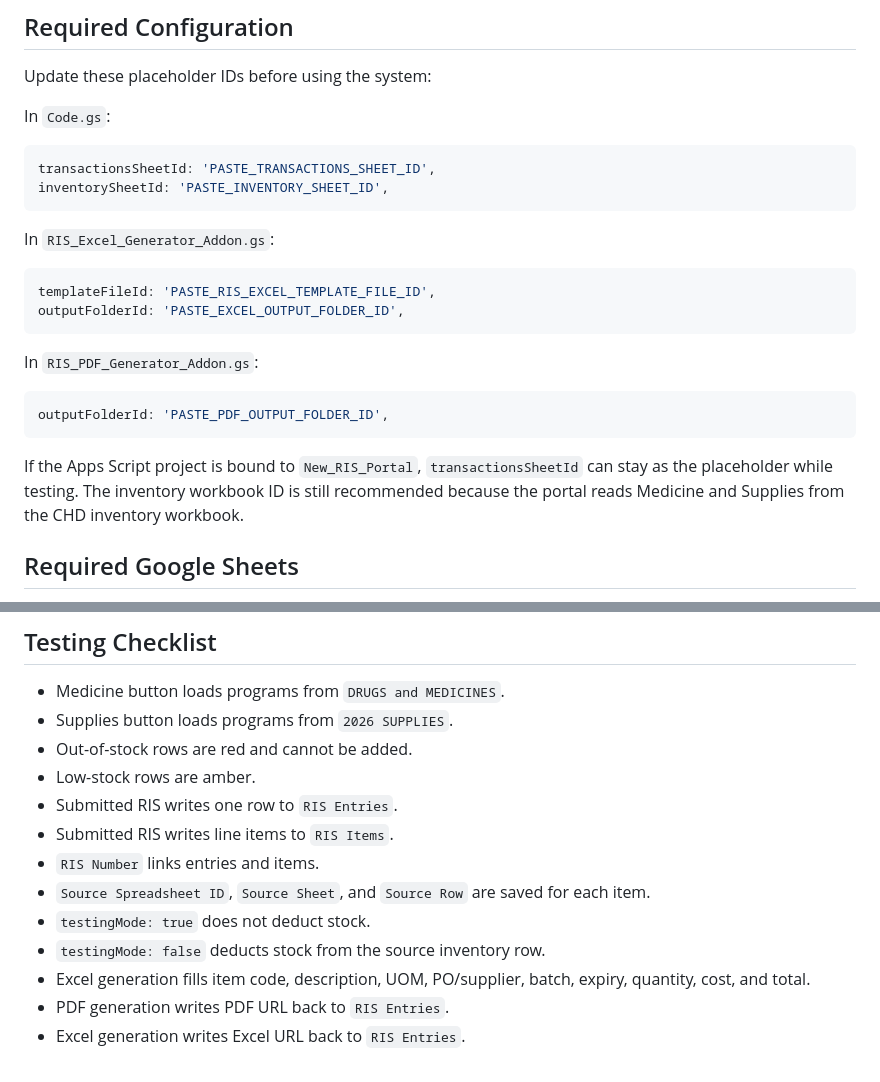
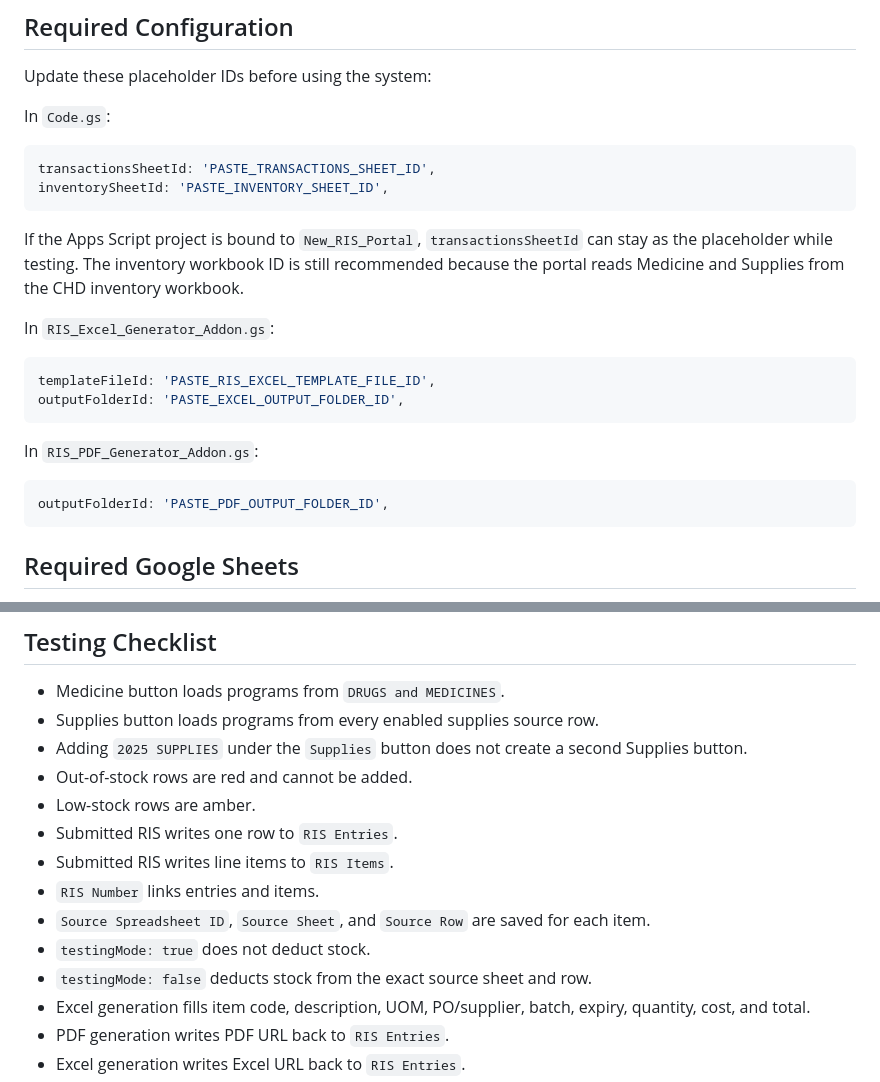
Before and after one commit to mackyfamous/ris-portal, a Markdown page: README.md, 2 parts joined by grey strips. Rendered like a GitHub page.

````diff
--- a/README.md
+++ b/README.md
@@ -31,6 +33,8 @@ transactionsSheetId: 'PASTE_TRANSACTIONS_SHEET_ID',
 inventorySheetId: 'PASTE_INVENTORY_SHEET_ID',
 ```
 
+If the Apps Script project is bound to `New_RIS_Portal`, `transactionsSheetId` can stay as the placeholder while testing. The inventory workbook ID is still recommended because the portal reads Medicine and Supplies from the CHD inventory workbook.
+
 In `RIS_Excel_Generator_Addon.gs`:
 
 ```js
@@ -43,8 +47,6 @@ In `RIS_PDF_Generator_Addon.gs`:
 ```js
 outputFolderId: 'PASTE_PDF_OUTPUT_FOLDER_ID',
 ```
-
-If the Apps Script project is bound to `New_RIS_Portal`, `transactionsSheetId` can stay as the placeholder while testing. The inventory workbook ID is still recommended because the portal reads Medicine and Supplies from the CHD inventory workbook.
 
 ## Required Google Sheets
 
@@ -234,7 +252,8 @@ For Excel/PDF generation, enter a username that exists in the `Username` column
 ## Testing Checklist
 
 - Medicine button loads programs from `DRUGS and MEDICINES`.
-- Supplies button loads programs from `2026 SUPPLIES`.
+- Supplies button loads programs from every enabled supplies source row.
+- Adding `2025 SUPPLIES` under the `Supplies` button does not create a second Supplies button.
 - Out-of-stock rows are red and cannot be added.
 - Low-stock rows are amber.
 - Submitted RIS writes one row to `RIS Entries`.
@@ -242,7 +261,7 @@ For Excel/PDF generation, enter a username that exists in the `Username` column
 - `RIS Number` links entries and items.
 - `Source Spreadsheet ID`, `Source Sheet`, and `Source Row` are saved for each item.
 - `testingMode: true` does not deduct stock.
-- `testingMode: false` deducts stock from the source inventory row.
+- `testingMode: false` deducts stock from the exact source sheet and row.
 - Excel generation fills item code, description, UOM, PO/supplier, batch, expiry, quantity, cost, and total.
 - PDF generation writes PDF URL back to `RIS Entries`.
 - Excel generation writes Excel URL back to `RIS Entries`.
````
Also changed, not shown: other parts of README.md (+23 -5 lines).
